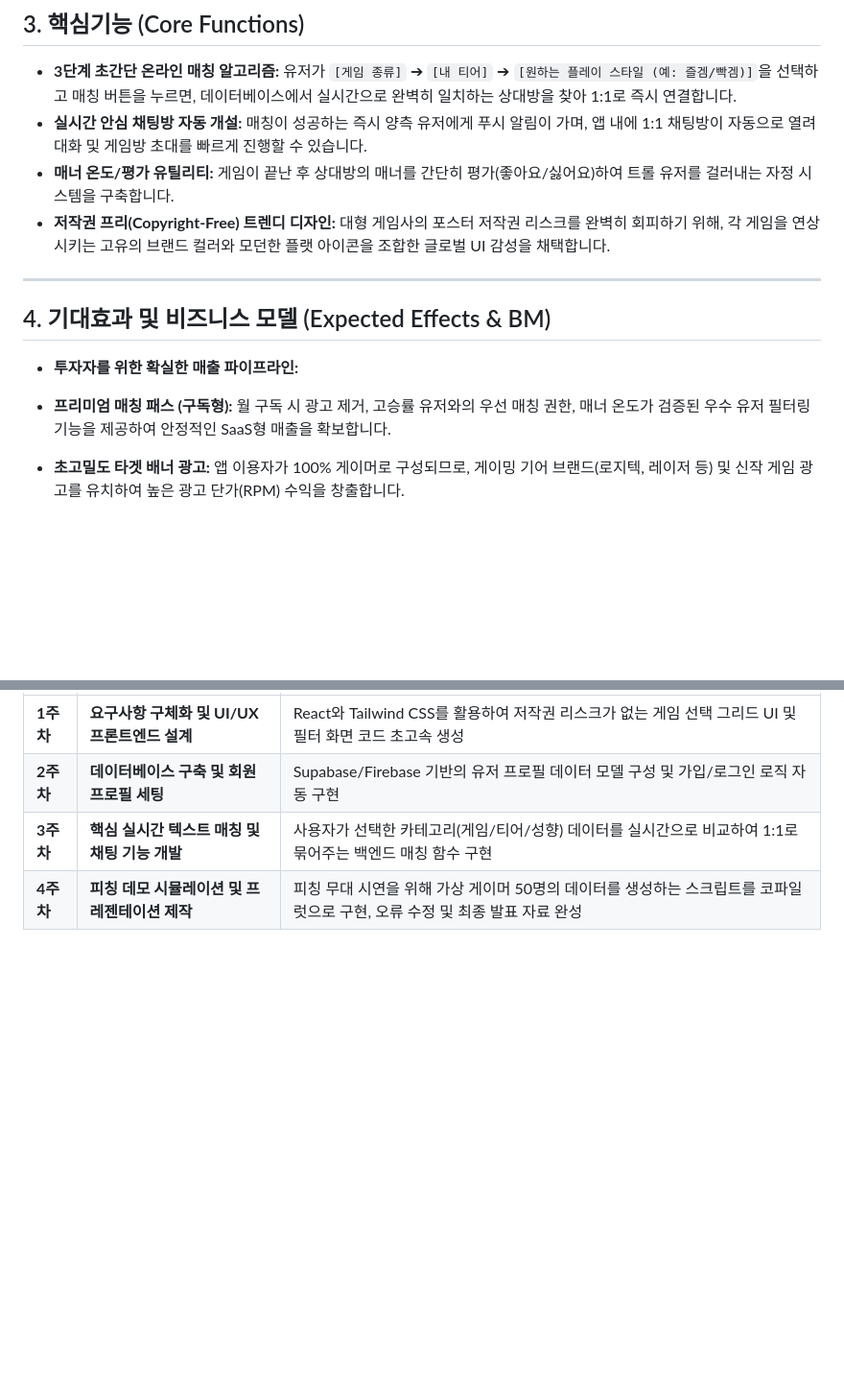
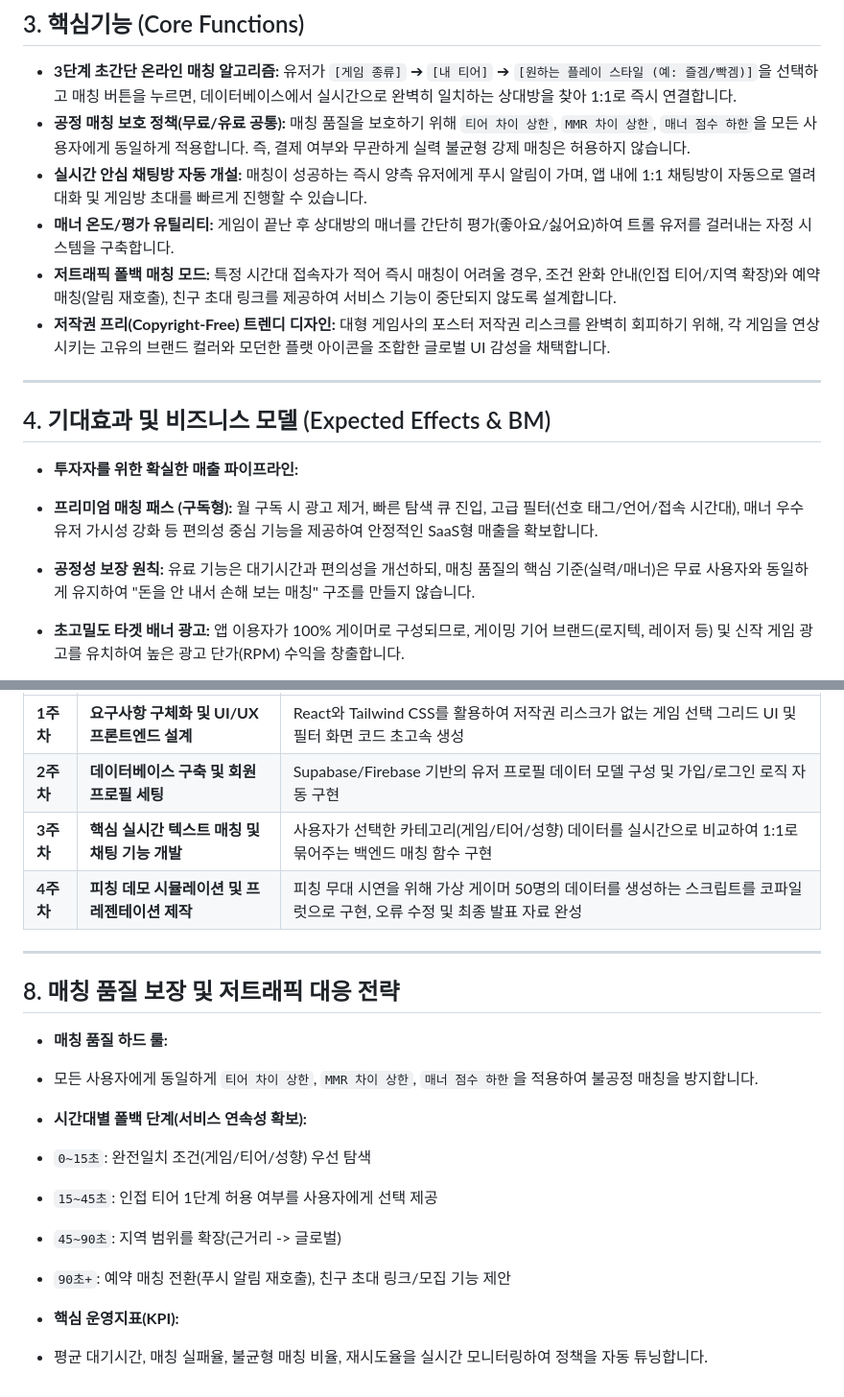
Before and after one commit to KKiyatho/DuoNow, a Markdown page: 기획서.md, 2 parts joined by grey strips. Shown at 96% size. Drawn GitHub-style; blank space fills up the shorter version.

Commit message:
기획서

```diff
--- a/기획서.md
+++ b/기획서.md
@@ -24,8 +24,10 @@
 ## 3. 핵심기능 (Core Functions)
 
 * **3단계 초간단 온라인 매칭 알고리즘:** 유저가 `[게임 종류]` ➔ `[내 티어]` ➔ `[원하는 플레이 스타일 (예: 즐겜/빡겜)]`을 선택하고 매칭 버튼을 누르면, 데이터베이스에서 실시간으로 완벽히 일치하는 상대방을 찾아 1:1로 즉시 연결합니다.
+* **공정 매칭 보호 정책(무료/유료 공통):** 매칭 품질을 보호하기 위해 `티어 차이 상한`, `MMR 차이 상한`, `매너 점수 하한`을 모든 사용자에게 동일하게 적용합니다. 즉, 결제 여부와 무관하게 실력 불균형 강제 매칭은 허용하지 않습니다.
 * **실시간 안심 채팅방 자동 개설:** 매칭이 성공하는 즉시 양측 유저에게 푸시 알림이 가며, 앱 내에 1:1 채팅방이 자동으로 열려 대화 및 게임방 초대를 빠르게 진행할 수 있습니다.
 * **매너 온도/평가 유틸리티:** 게임이 끝난 후 상대방의 매너를 간단히 평가(좋아요/싫어요)하여 트롤 유저를 걸러내는 자정 시스템을 구축합니다.
+* **저트래픽 폴백 매칭 모드:** 특정 시간대 접속자가 적어 즉시 매칭이 어려울 경우, 조건 완화 안내(인접 티어/지역 확장)와 예약 매칭(알림 재호출), 친구 초대 링크를 제공하여 서비스 기능이 중단되지 않도록 설계합니다.
 * **저작권 프리(Copyright-Free) 트렌디 디자인:** 대형 게임사의 포스터 저작권 리스크를 완벽히 회피하기 위해, 각 게임을 연상시키는 고유의 브랜드 컬러와 모던한 플랫 아이콘을 조합한 글로벌 UI 감성을 채택합니다.
 
 ---
@@ -33,7 +35,8 @@
 ## 4. 기대효과 및 비즈니스 모델 (Expected Effects & BM)
 
 * **투자자를 위한 확실한 매출 파이프라인:**
-* **프리미엄 매칭 패스 (구독형):** 월 구독 시 광고 제거, 고승률 유저와의 우선 매칭 권한, 매너 온도가 검증된 우수 유저 필터링 기능을 제공하여 안정적인 SaaS형 매출을 확보합니다.
+* **프리미엄 매칭 패스 (구독형):** 월 구독 시 광고 제거, 빠른 탐색 큐 진입, 고급 필터(선호 태그/언어/접속 시간대), 매너 우수 유저 가시성 강화 등 편의성 중심 기능을 제공하여 안정적인 SaaS형 매출을 확보합니다.
+* **공정성 보장 원칙:** 유료 기능은 대기시간과 편의성을 개선하되, 매칭 품질의 핵심 기준(실력/매너)은 무료 사용자와 동일하게 유지하여 "돈을 안 내서 손해 보는 매칭" 구조를 만들지 않습니다.
 * **초고밀도 타겟 배너 광고:** 앱 이용자가 100% 게이머로 구성되므로, 게이밍 기어 브랜드(로지텍, 레이저 등) 및 신작 게임 광고를 유치하여 높은 광고 단가(RPM) 수익을 창출합니다.
 
 
@@ -79,3 +82,19 @@
 | **2주차** | **데이터베이스 구축 및 회원 프로필 세팅** | Supabase/Firebase 기반의 유저 프로필 데이터 모델 구성 및 가입/로그인 로직 자동 구현 |
 | **3주차** | **핵심 실시간 텍스트 매칭 및 채팅 기능 개발** | 사용자가 선택한 카테고리(게임/티어/성향) 데이터를 실시간으로 비교하여 1:1로 묶어주는 백엔드 매칭 함수 구현 |
 | **4주차** | **피칭 데모 시뮬레이션 및 프레젠테이션 제작** | 피칭 무대 시연을 위해 가상 게이머 50명의 데이터를 생성하는 스크립트를 코파일럿으로 구현, 오류 수정 및 최종 발표 자료 완성 |
+
+---
+
+## 8. 매칭 품질 보장 및 저트래픽 대응 전략
+
+* **매칭 품질 하드 룰:**
+* 모든 사용자에게 동일하게 `티어 차이 상한`, `MMR 차이 상한`, `매너 점수 하한`을 적용하여 불공정 매칭을 방지합니다.
+
+* **시간대별 폴백 단계(서비스 연속성 확보):**
+* `0~15초`: 완전일치 조건(게임/티어/성향) 우선 탐색
+* `15~45초`: 인접 티어 1단계 허용 여부를 사용자에게 선택 제공
+* `45~90초`: 지역 범위를 확장(근거리 -> 글로벌)
+* `90초+`: 예약 매칭 전환(푸시 알림 재호출), 친구 초대 링크/모집 기능 제안
+
+* **핵심 운영지표(KPI):**
+* 평균 대기시간, 매칭 실패율, 불균형 매칭 비율, 재시도율을 실시간 모니터링하여 정책을 자동 튜닝합니다.
```
